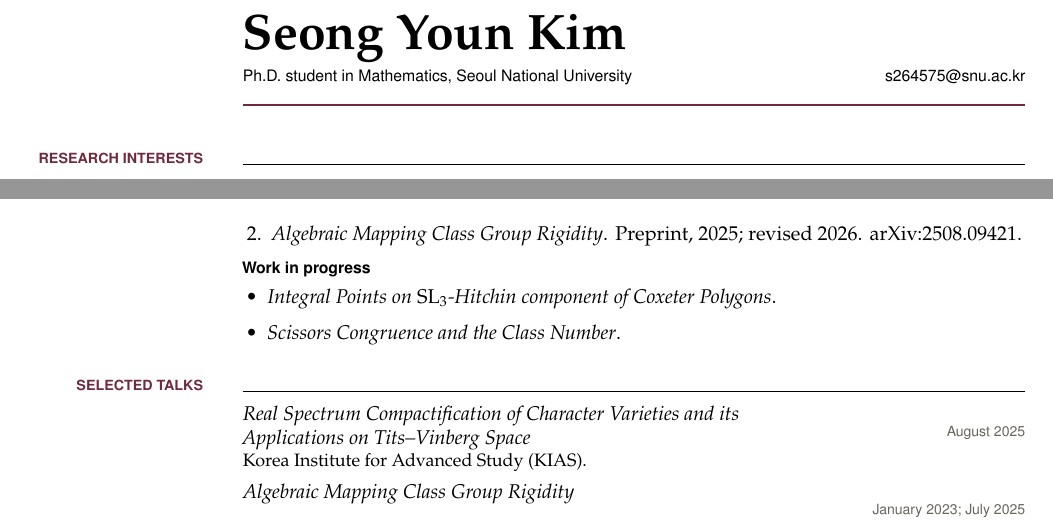
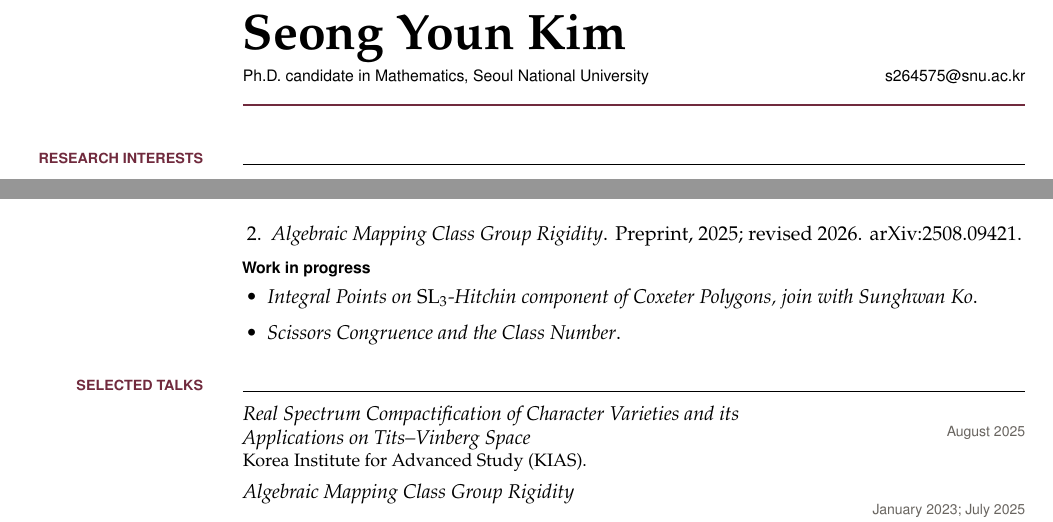
Before and after one commit to seongyounkim/site, a LaTeX CV (source/cv.tex): two parts of page 1 of 2, joined at a grey line, cut so that both start at the same text. Compiled offline with pdfLaTeX.

Commit message:
Update cv.tex

```diff
--- a/source/cv.tex
+++ b/source/cv.tex
@@ -66,7 +66,7 @@
 {\fontsize{25}{29}\selectfont\bfseries Seong Youn Kim}\par
 \vspace{0.28em}
 {\sffamily\small
-Ph.D. student in Mathematics, Seoul National University\hfill
+Ph.D. candidate in Mathematics, Seoul National University\hfill
 \href{mailto:s264575@snu.ac.kr}{s264575@snu.ac.kr}}
 \vspace{0.65em}
 {\color{accent}\rule{\textwidth}{0.8pt}}
@@ -87,7 +87,7 @@ Character varieties and skein algebras; mapping class groups; geometric structur
 \vspace{0.25em}
 {\sffamily\bfseries\small Work in progress}
 \begin{itemize}[leftmargin=1.25em,itemsep=0.22em,topsep=0.32em]
-  \item \emph{Integral Points on $\mathrm{SL}_3$-Hitchin component of Coxeter Polygons}.
+  \item \emph{Integral Points on $\mathrm{SL}_3$-Hitchin component of Coxeter Polygons, join with Sunghwan Ko}.
   \item \emph{Scissors Congruence and the Class Number}.
 \end{itemize}
 
```
